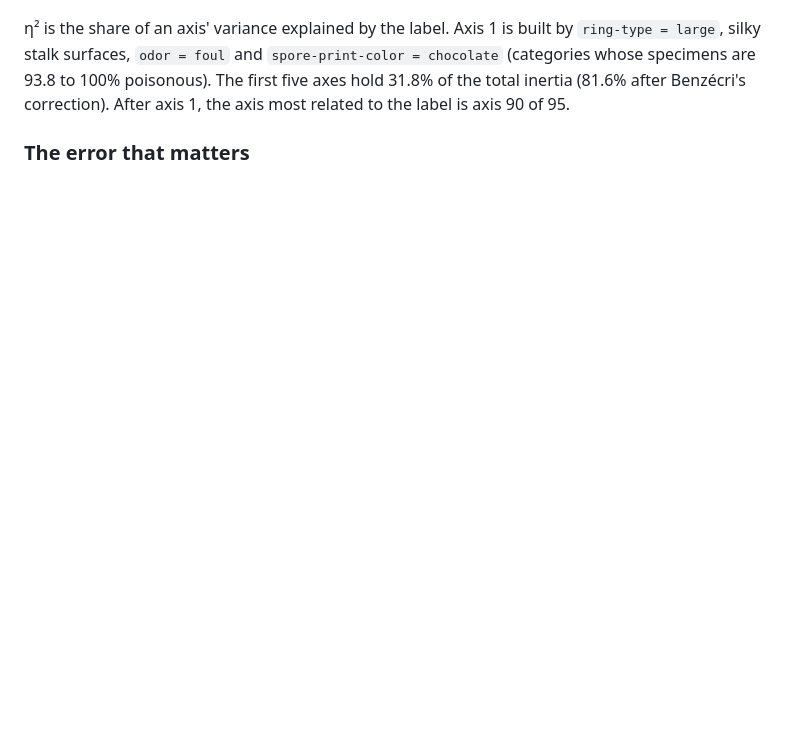
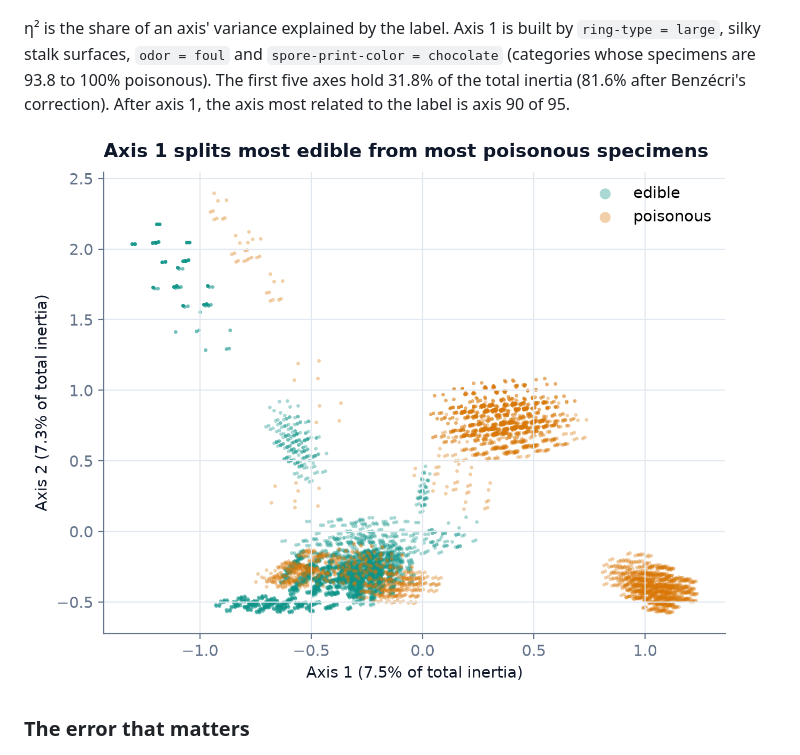
Before and after one commit to Pchambet/mushroom-project, a Markdown page: README.md, the part around the change. GitHub-like rendering; blank space fills up the shorter version.

Commit message:
docs: show the MCA map in the README

```diff
--- a/README.md
+++ b/README.md
@@ -38,6 +38,8 @@ Correspondence analysis is the standard way to turn questionnaires, product attr
 ![Correlation ratio between each MCA axis and the label](docs/figures/axis_signal.png)
 
 η² is the share of an axis' variance explained by the label. Axis 1 is built by `ring-type = large`, silky stalk surfaces, `odor = foul` and `spore-print-color = chocolate` (categories whose specimens are 93.8 to 100% poisonous). The first five axes hold 31.8% of the total inertia (81.6% after Benzécri's correction). After axis 1, the axis most related to the label is axis 90 of 95.
+
+![Specimens on the first two MCA axes, coloured by class](docs/figures/mca_map.png)
 
 ### The error that matters
 
```
